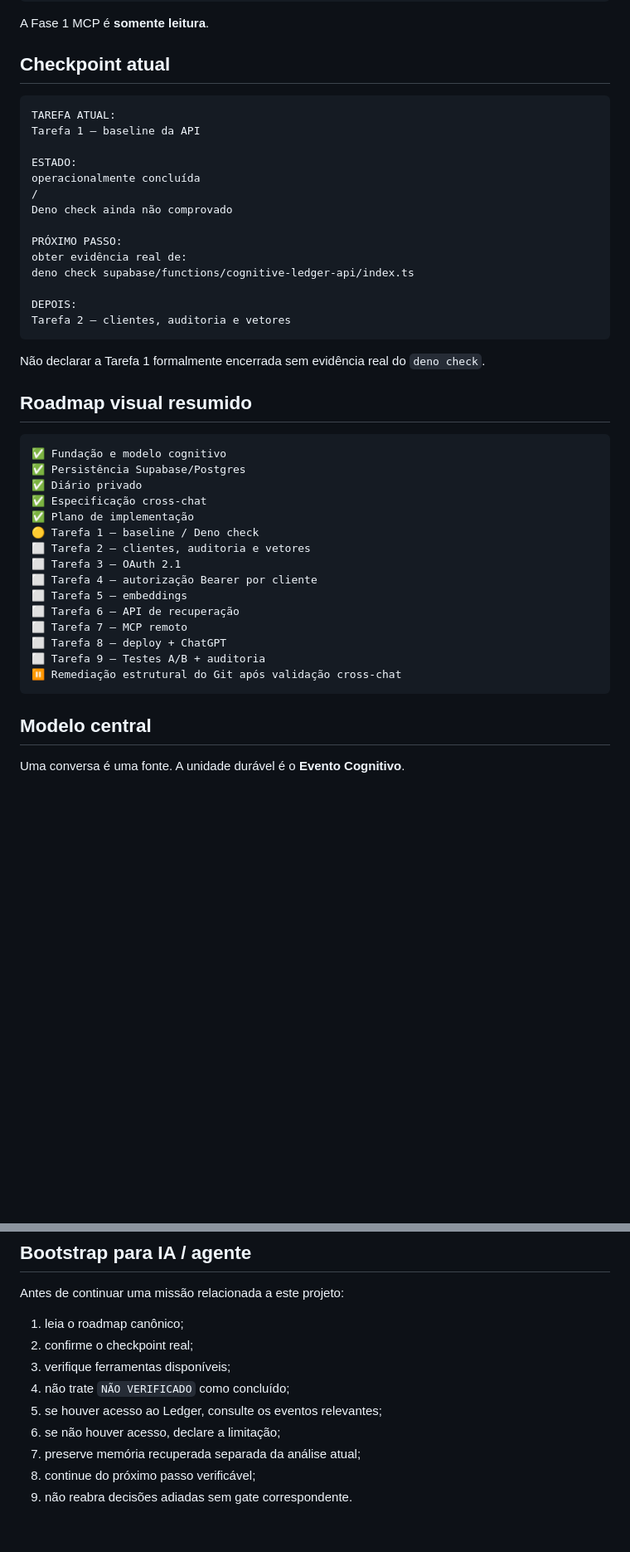
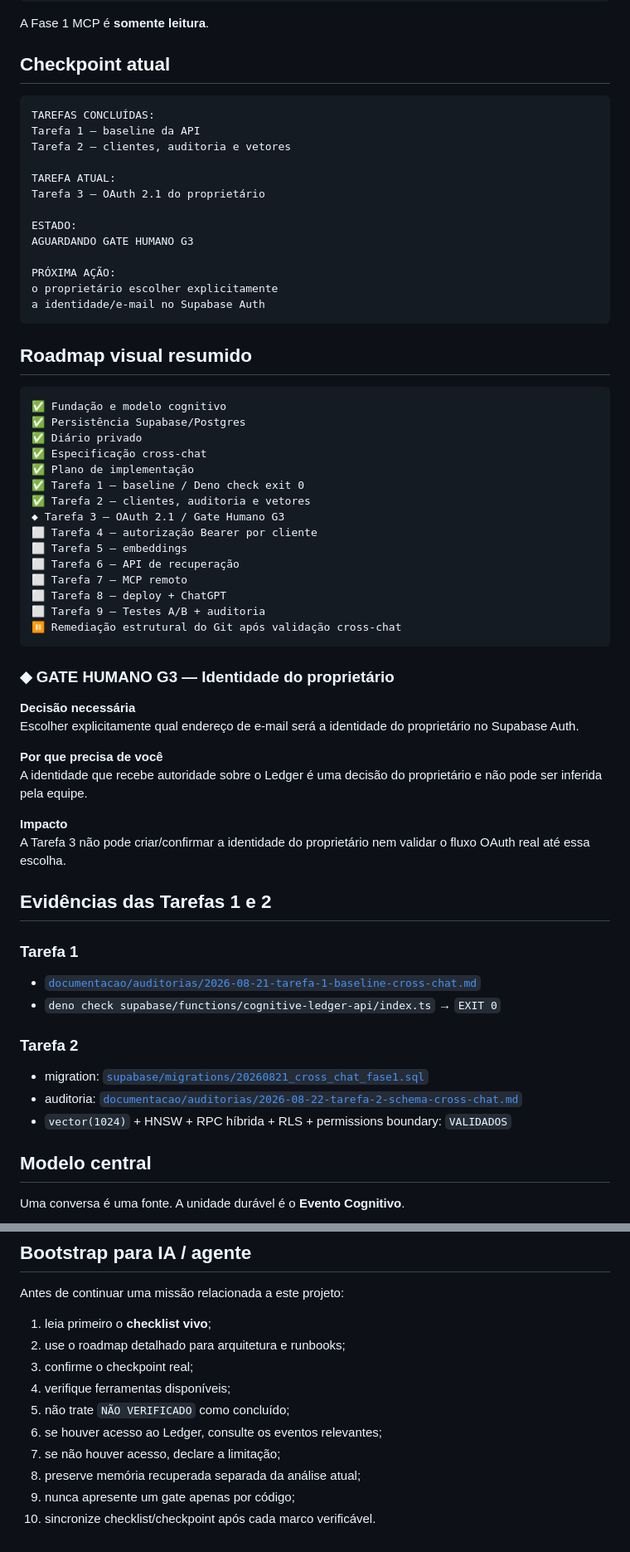
Before and after one commit to leon337/cognitive-ledger, a Markdown page: README.md, 2 parts joined by grey strips. Shown at 83% size. Rendered like a GitHub page; blank space fills up the shorter version.

Commit message:
docs: sincronizar readme operacional até gate g3

````diff
--- a/README.md
+++ b/README.md
@@ -40,23 +40,20 @@ A Fase 1 MCP é **somente leitura**.
 ## Checkpoint atual
 
 ```text
+TAREFAS CONCLUÍDAS:
+Tarefa 1 — baseline da API
+Tarefa 2 — clientes, auditoria e vetores
+
 TAREFA ATUAL:
-Tarefa 1 — baseline da API
+Tarefa 3 — OAuth 2.1 do proprietário
 
 ESTADO:
-operacionalmente concluída
-/
-Deno check ainda não comprovado
+AGUARDANDO GATE HUMANO G3
 
-PRÓXIMO PASSO:
-obter evidência real de:
-deno check supabase/functions/cognitive-ledger-api/index.ts
-
-DEPOIS:
-Tarefa 2 — clientes, auditoria e vetores
+PRÓXIMA AÇÃO:
+o proprietário escolher explicitamente
+a identidade/e-mail no Supabase Auth
 ```
-
-Não declarar a Tarefa 1 formalmente encerrada sem evidência real do `deno check`.
 
 ## Roadmap visual resumido
 
@@ -66,9 +63,9 @@ Não declarar a Tarefa 1 formalmente encerrada sem evidência real do `deno chec
 ✅ Diário privado
 ✅ Especificação cross-chat
 ✅ Plano de implementação
-🟡 Tarefa 1 — baseline / Deno check
-⬜ Tarefa 2 — clientes, auditoria e vetores
-⬜ Tarefa 3 — OAuth 2.1
+✅ Tarefa 1 — baseline / Deno check exit 0
+✅ Tarefa 2 — clientes, auditoria e vetores
+◆ Tarefa 3 — OAuth 2.1 / Gate Humano G3
 ⬜ Tarefa 4 — autorização Bearer por cliente
 ⬜ Tarefa 5 — embeddings
 ⬜ Tarefa 6 — API de recuperação
@@ -77,6 +74,30 @@ Não declarar a Tarefa 1 formalmente encerrada sem evidência real do `deno chec
 ⬜ Tarefa 9 — Testes A/B + auditoria
 ⏸️ Remediação estrutural do Git após validação cross-chat
 ```
+
+### ◆ GATE HUMANO G3 — Identidade do proprietário
+
+**Decisão necessária**
+Escolher explicitamente qual endereço de e-mail será a identidade do proprietário no Supabase Auth.
+
+**Por que precisa de você**
+A identidade que recebe autoridade sobre o Ledger é uma decisão do proprietário e não pode ser inferida pela equipe.
+
+**Impacto**
+A Tarefa 3 não pode criar/confirmar a identidade do proprietário nem validar o fluxo OAuth real até essa escolha.
+
+## Evidências das Tarefas 1 e 2
+
+### Tarefa 1
+
+- [`documentacao/auditorias/2026-08-21-tarefa-1-baseline-cross-chat.md`](documentacao/auditorias/2026-08-21-tarefa-1-baseline-cross-chat.md)
+- `deno check supabase/functions/cognitive-ledger-api/index.ts` → `EXIT 0`
+
+### Tarefa 2
+
+- migration: [`supabase/migrations/20260821_cross_chat_fase1.sql`](supabase/migrations/20260821_cross_chat_fase1.sql)
+- auditoria: [`documentacao/auditorias/2026-08-22-tarefa-2-schema-cross-chat.md`](documentacao/auditorias/2026-08-22-tarefa-2-schema-cross-chat.md)
+- `vector(1024)` + HNSW + RPC híbrida + RLS + permissions boundary: `VALIDADOS`
 
 ## Modelo central
 
@@ -209,12 +225,13 @@ O princípio de continuidade e consciência situacional foi identificado como tr
 
 Antes de continuar uma missão relacionada a este projeto:
 
-1. leia o roadmap canônico;
-2. confirme o checkpoint real;
-3. verifique ferramentas disponíveis;
-4. não trate `NÃO VERIFICADO` como concluído;
-5. se houver acesso ao Ledger, consulte os eventos relevantes;
-6. se não houver acesso, declare a limitação;
-7. preserve memória recuperada separada da análise atual;
-8. continue do próximo passo verificável;
-9. não reabra decisões adiadas sem gate correspondente.
+1. leia primeiro o **checklist vivo**;
+2. use o roadmap detalhado para arquitetura e runbooks;
+3. confirme o checkpoint real;
+4. verifique ferramentas disponíveis;
+5. não trate `NÃO VERIFICADO` como concluído;
+6. se houver acesso ao Ledger, consulte os eventos relevantes;
+7. se não houver acesso, declare a limitação;
+8. preserve memória recuperada separada da análise atual;
+9. nunca apresente um gate apenas por código;
+10. sincronize checklist/checkpoint após cada marco verificável.
````
Also changed, not shown: other parts of README.md (+12 -17 lines).
